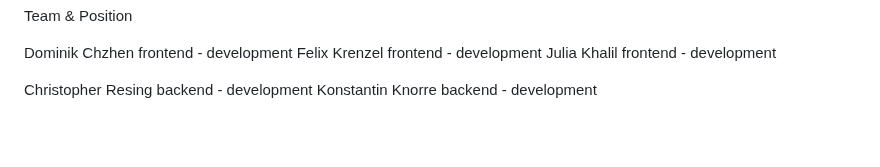
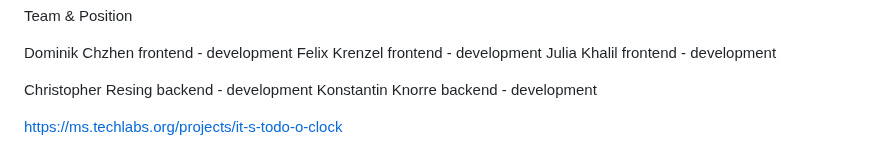
Before and after one commit to DominikChzhen/ToDo-o-clock, a Markdown page: README.md, the part around one of its changes. Drawn GitHub-style; blank space fills up the shorter version.

```diff
--- a/README.md
+++ b/README.md
@@ -73,3 +74,5 @@ Julia Khalil		frontend - development
 
 Christopher Resing 	backend - development
 Konstantin Knorre 	backend - development
+
+https://ms.techlabs.org/projects/it-s-todo-o-clock
```
Also changed, not shown: other parts of README.md (+1 -0 lines).
